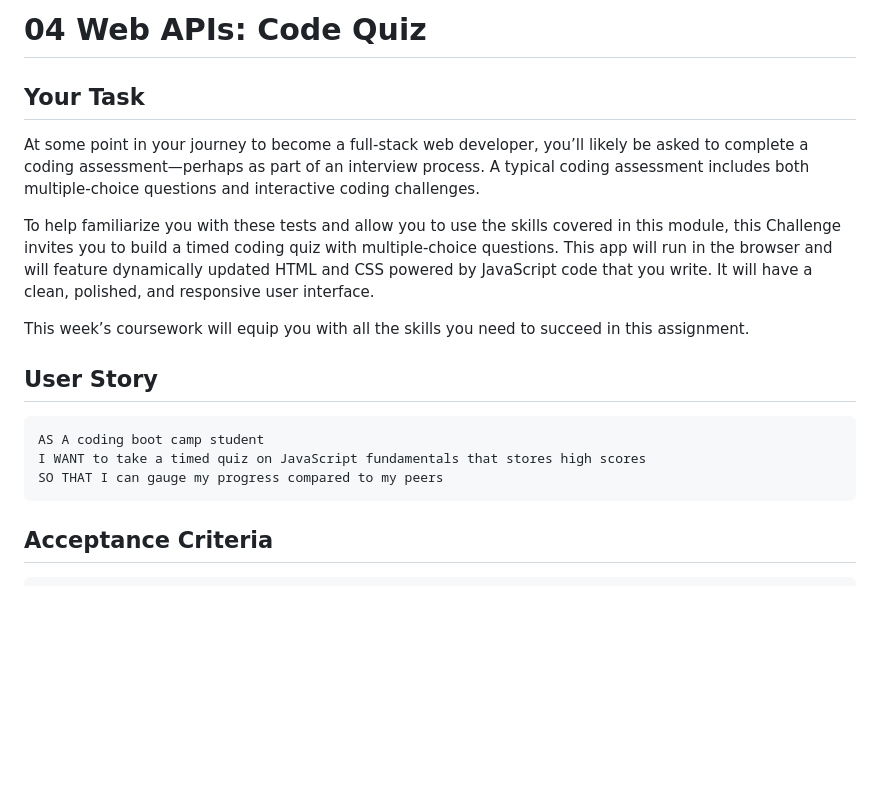
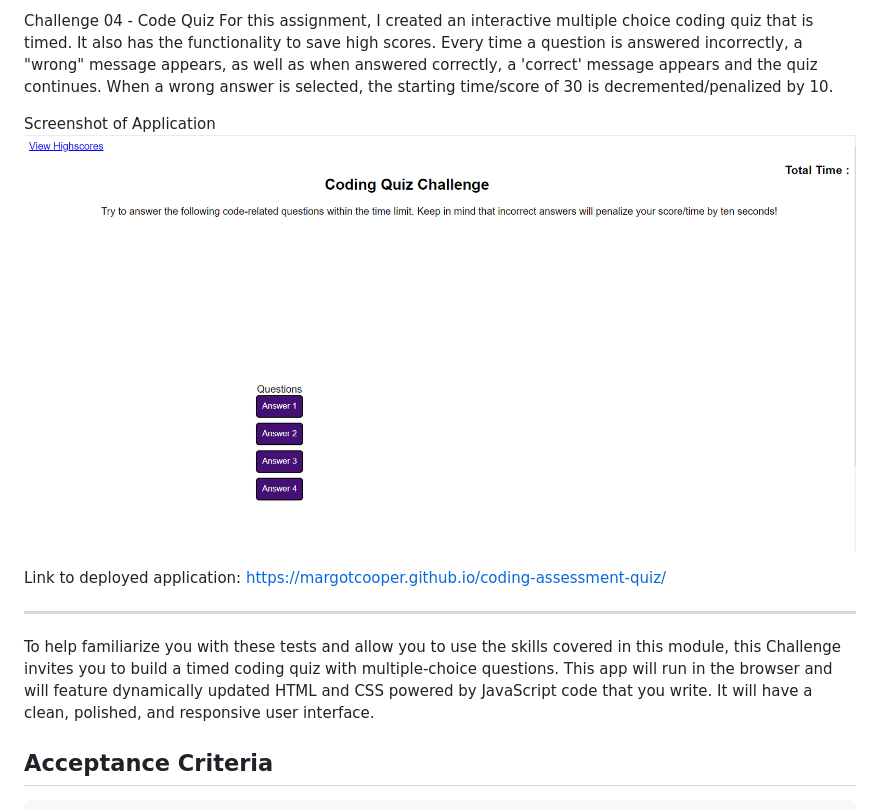
Before and after one commit to margotcooper/coding-assessment-quiz, a Markdown page: README.md, the part around the change printed below. Rendered like a GitHub page; pictures changed too: Assets/challenge04ss1.png (added); blank space fills up the shorter version.

````diff
--- a/README.md
+++ b/README.md
@@ -1,20 +1,14 @@
-# 04 Web APIs: Code Quiz
+Challenge 04 - Code Quiz
+For this assignment, I created an interactive multiple choice coding quiz that is timed. It also has the functionality to save high scores. Every time a question is answered incorrectly, a "wrong" message appears, as well as when answered correctly, a 'correct' message appears and the quiz continues. When a wrong answer is selected, the starting time/score of 30 is decremented/penalized by 10.
 
-## Your Task
+Screenshot of Application
+![SS 1 of Challenge 4](/Assets/challenge04ss1.png)
 
-At some point in your journey to become a full-stack web developer, you’ll likely be asked to complete a coding assessment&mdash;perhaps as part of an interview process. A typical coding assessment includes both multiple-choice questions and interactive coding challenges.
+Link to deployed application: https://margotcooper.github.io/coding-assessment-quiz/
+
+---
 
 To help familiarize you with these tests and allow you to use the skills covered in this module, this Challenge invites you to build a timed coding quiz with multiple-choice questions. This app will run in the browser and will feature dynamically updated HTML and CSS powered by JavaScript code that you write. It will have a clean, polished, and responsive user interface.
-
-This week’s coursework will equip you with all the skills you need to succeed in this assignment.
-
-## User Story
-
-```
-AS A coding boot camp student
-I WANT to take a timed quiz on JavaScript fundamentals that stores high scores
-SO THAT I can gauge my progress compared to my peers
-```
 
 ## Acceptance Criteria
 
````
Also changed, not shown: other parts of README.md (+15 -33 lines), 4 other files.
